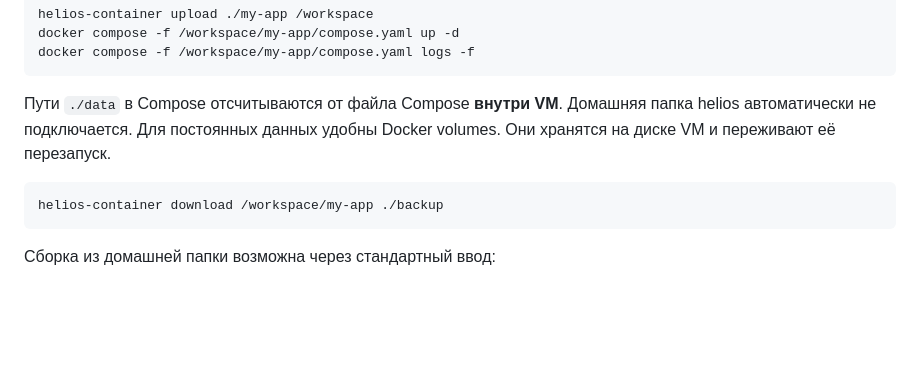
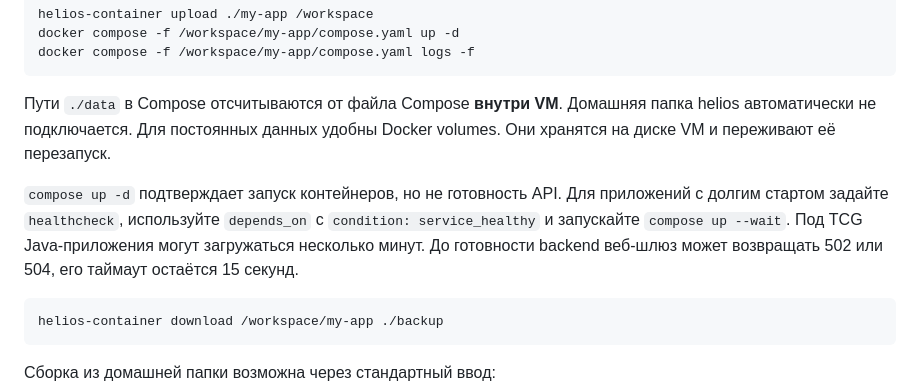
Before and after one commit to RedGry/helios-container, a Markdown page: docs/guide.md, the part around the change. Drawn GitHub-style; blank space fills up the shorter version.

Commit message:
docs: explain Compose readiness under TCG

````diff
--- a/docs/guide.md
+++ b/docs/guide.md
@@ -44,6 +44,8 @@ docker compose -f /workspace/my-app/compose.yaml logs -f
 ```
 
 Пути `./data` в Compose отсчитываются от файла Compose **внутри VM**. Домашняя папка helios автоматически не подключается. Для постоянных данных удобны Docker volumes. Они хранятся на диске VM и переживают её перезапуск.
+
+`compose up -d` подтверждает запуск контейнеров, но не готовность API. Для приложений с долгим стартом задайте `healthcheck`, используйте `depends_on` с `condition: service_healthy` и запускайте `compose up --wait`. Под TCG Java-приложения могут загружаться несколько минут. До готовности backend веб-шлюз может возвращать 502 или 504, его таймаут остаётся 15 секунд.
 
 ```sh
 helios-container download /workspace/my-app ./backup
````
